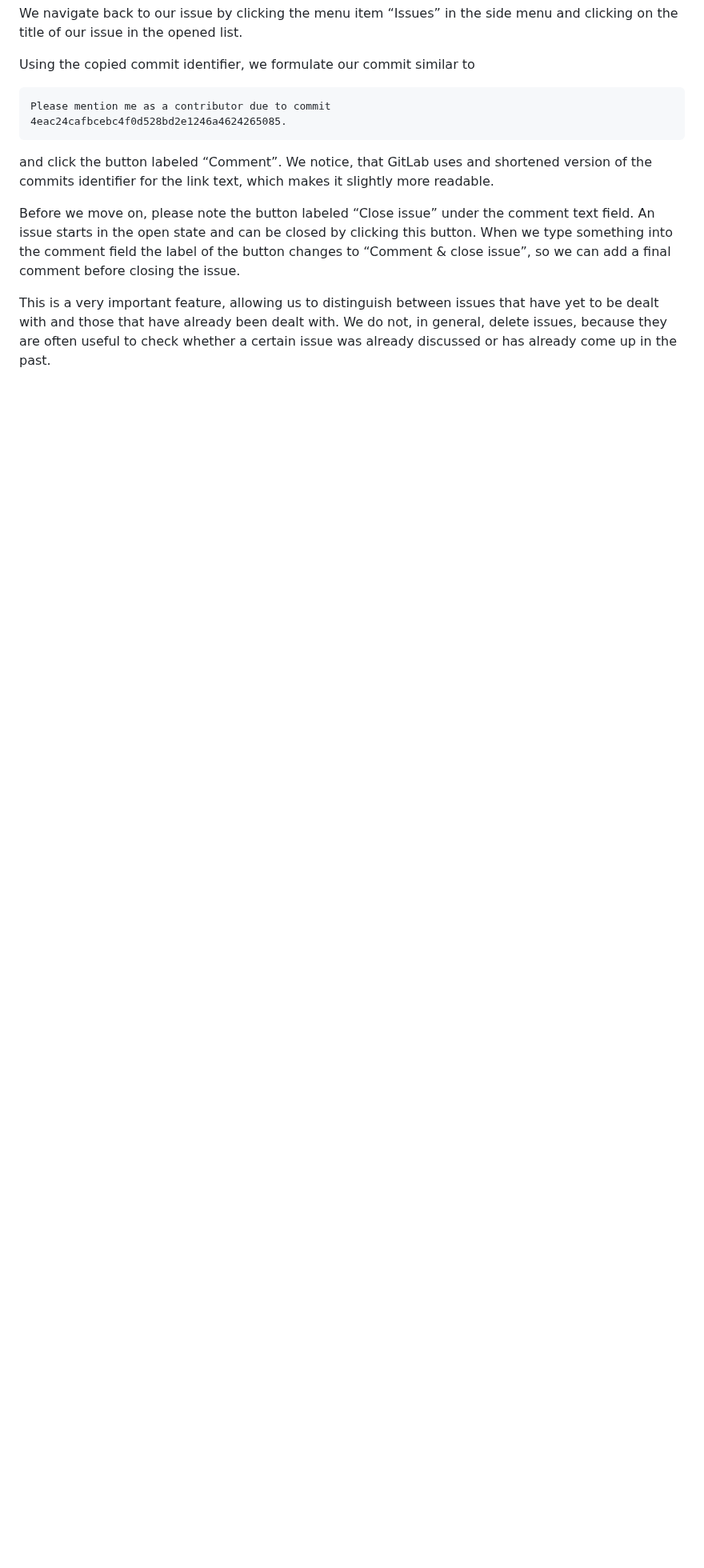
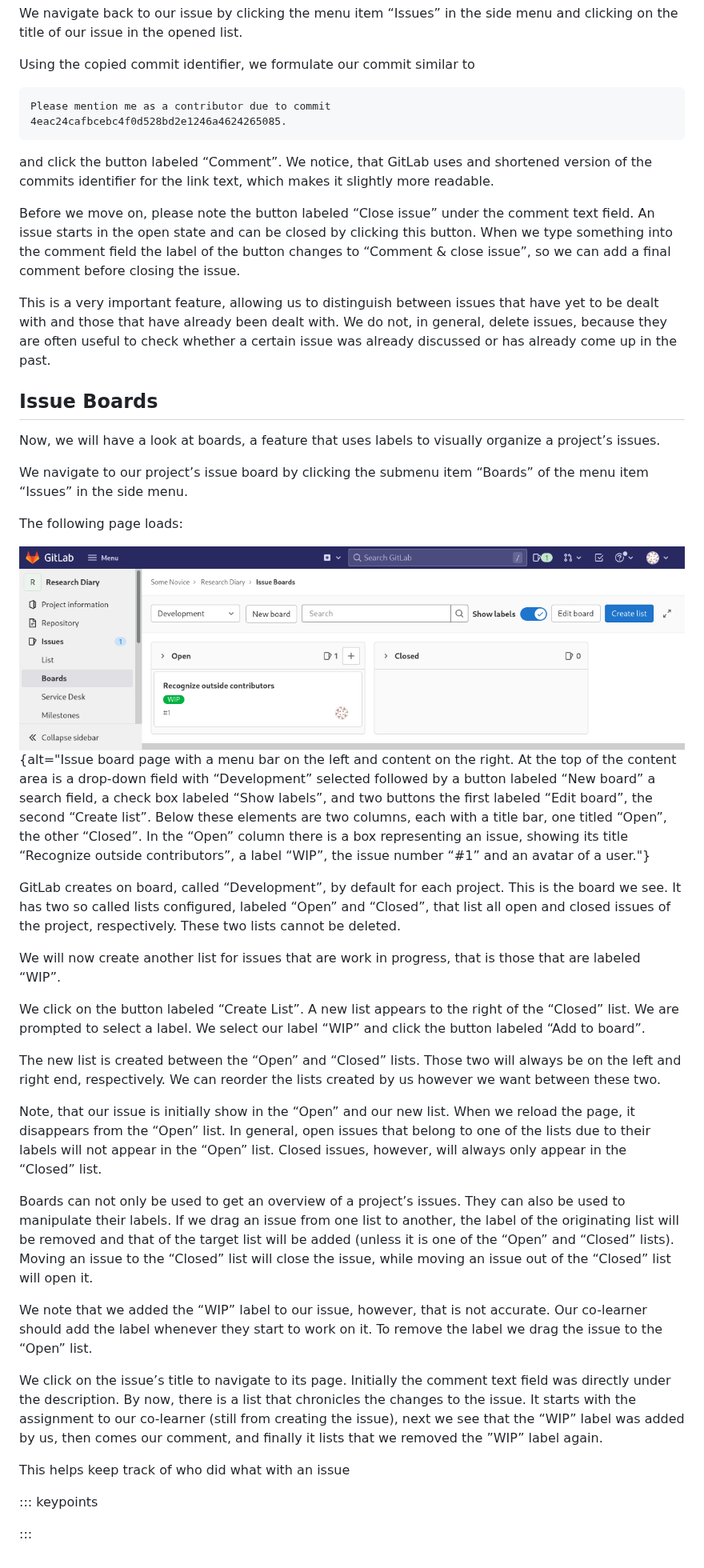
Before and after one commit to zedif/gitlab-novice, a Markdown page: 05-issues.md, the part around one of its changes. Shown at 80% size. GitHub-like rendering; pictures changed too: fig/board.png (added); blank space fills up the shorter version.

Commit message:
markdown source builds
Auto-generated via {sandpaper}
Source  : 9946311225152ac68725fbc707a738820a089ebb
Branch  : main
Author  : Philipp Matthias Schaefer <philipp.matthias.schaefer@posteo.de>
Time    : 2022-04-27 14:11:03 +0000
Message : Add alt text for figure

```diff
--- a/05-issues.md
+++ b/05-issues.md
@@ -177,3 +177,69 @@ This is a very important feature, allowing us to distinguish between issues that
 have yet to be dealt with and those that have already been dealt with. We do
 not, in general, delete issues, because they are often useful to check whether a
 certain issue was already discussed or has already come up in the past.
+
+## Issue Boards
+
+Now, we will have a look at boards, a feature that uses labels to visually
+organize a project’s issues.
+
+We navigate to our project’s issue board by clicking the submenu item “Boards”
+of the menu item “Issues” in the side menu.
+
+The following page loads:
+
+![Issue board page](fig/board.png){alt="Issue board page with a menu bar on the
+left and content on the right. At the top of the content area is a drop-down
+field with “Development” selected followed by a button labeled “New board” a
+search field, a check box labeled “Show labels”, and two buttons the first
+labeled “Edit board”, the second “Create list”. Below these elements are two
+columns, each with a title bar, one titled “Open”, the other “Closed”. In the
+“Open” column there is a box representing an issue, showing its title “Recognize
+outside contributors”, a label “WIP”, the issue number “#1” and an avatar of a
+user."}
+
+GitLab creates on board, called “Development”, by default for each project. This
+is the board we see. It has two so called lists configured, labeled “Open” and
+“Closed”, that list all open and closed issues of the project, respectively.
+These two lists cannot be deleted.
+
+We will now create another list for issues that are work in progress, that is
+those that are labeled “WIP”.
+
+We click on the button labeled “Create List”. A new list appears to the right of
+the “Closed” list. We are prompted to select a label. We select our label “WIP”
+and click the button labeled “Add to board”.
+
+The new list is created between the “Open” and “Closed” lists. Those two will
+always be on the left and right end, respectively. We can reorder the lists
+created by us however we want between these two.
+
+Note, that our issue is initially show in the “Open” and our new list. When we
+reload the page, it disappears from the “Open” list. In general, open issues
+that belong to one of the lists due to their labels will not appear in the
+“Open” list. Closed issues, however, will always only appear in the “Closed”
+list.
+
+Boards can not only be used to get an overview of a project’s issues. They can
+also be used to manipulate their labels. If we drag an issue from one list to
+another, the label of the originating list will be removed and that of the
+target list will be added (unless it is one of the “Open” and “Closed” lists).
+Moving an issue to the “Closed” list will close the issue, while moving an issue
+out of the “Closed” list will open it.
+
+We note that we added the “WIP” label to our issue, however, that is not
+accurate. Our co-learner should add the label whenever they start to work on it.
+To remove the label we drag the issue to the “Open” list.
+
+We click on the issue’s title to navigate to its page. Initially the comment
+text field was directly under the description. By now, there is a list that
+chronicles the changes to the issue. It starts with the assignment to our
+co-learner (still from creating the issue), next we see that the “WIP” label was
+added by us, then comes our comment, and finally it lists that we removed the
+”WIP” label again.
+
+This helps keep track of who did what with an issue
+
+::: keypoints
+
+:::
```
Also changed, not shown: other parts of 05-issues.md (+1 -1 lines), 1 other file.
